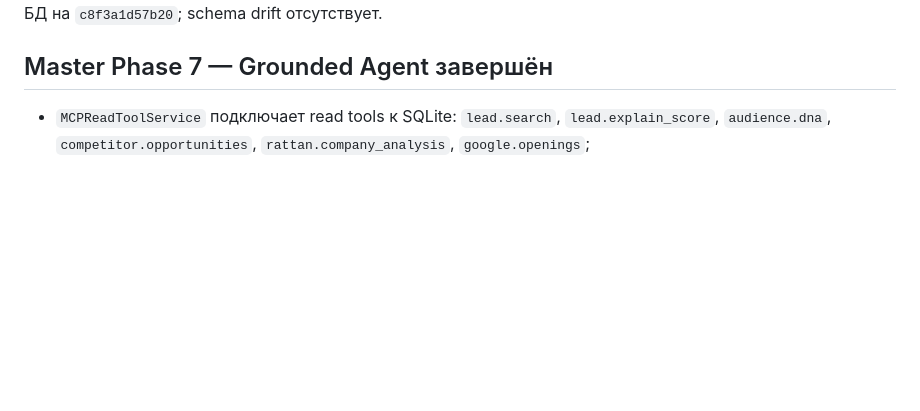
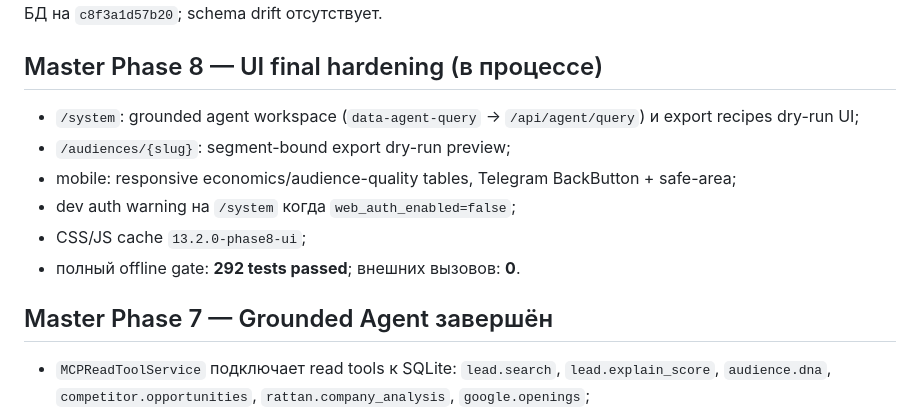
Before and after one commit to DeniskaChernov/leadradar, a Markdown page: PROJECT_STATUS.md, the part around one of its changes. Rendered like a GitHub page; blank space fills up the shorter version.

Commit message:
docs: add Phase 8 UI hardening section to PROJECT_STATUS
Co-authored-by: Cursor <cursoragent@cursor.com>

```diff
--- a/PROJECT_STATUS.md
+++ b/PROJECT_STATUS.md
@@ -12,4 +12,13 @@
 проходят. Рабочая БД на `c8f3a1d57b20`; schema drift отсутствует.
+
+## Master Phase 8 — UI final hardening (в процессе)
+
+- `/system`: grounded agent workspace (`data-agent-query` → `/api/agent/query`) и export recipes dry-run UI;
+- `/audiences/{slug}`: segment-bound export dry-run preview;
+- mobile: responsive economics/audience-quality tables, Telegram BackButton + safe-area;
+- dev auth warning на `/system` когда `web_auth_enabled=false`;
+- CSS/JS cache `13.2.0-phase8-ui`;
+- полный offline gate: **292 tests passed**; внешних вызовов: **0**.
 
 ## Master Phase 7 — Grounded Agent завершён
 
```
Also changed, not shown: other parts of PROJECT_STATUS.md (+1 -1 lines).
